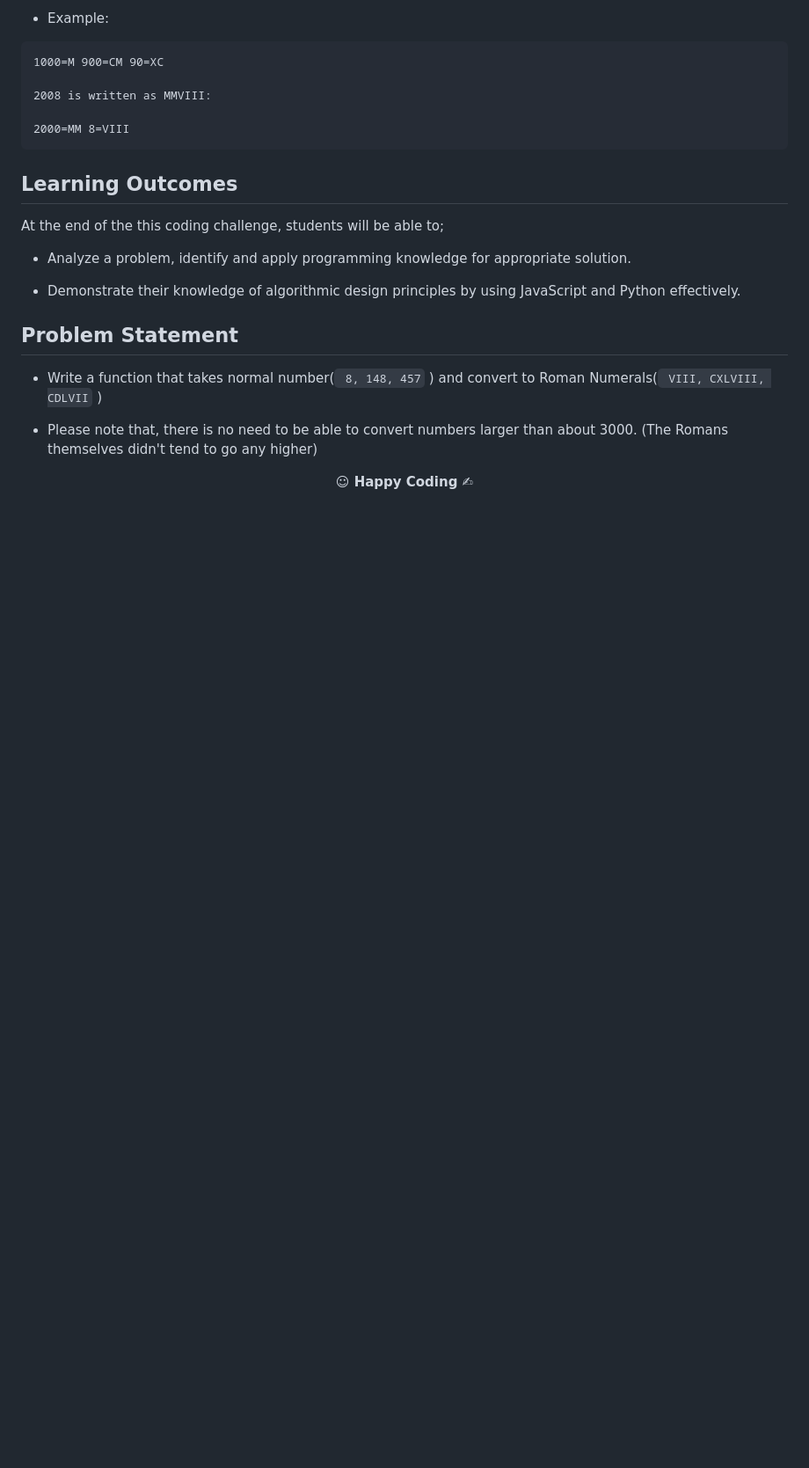
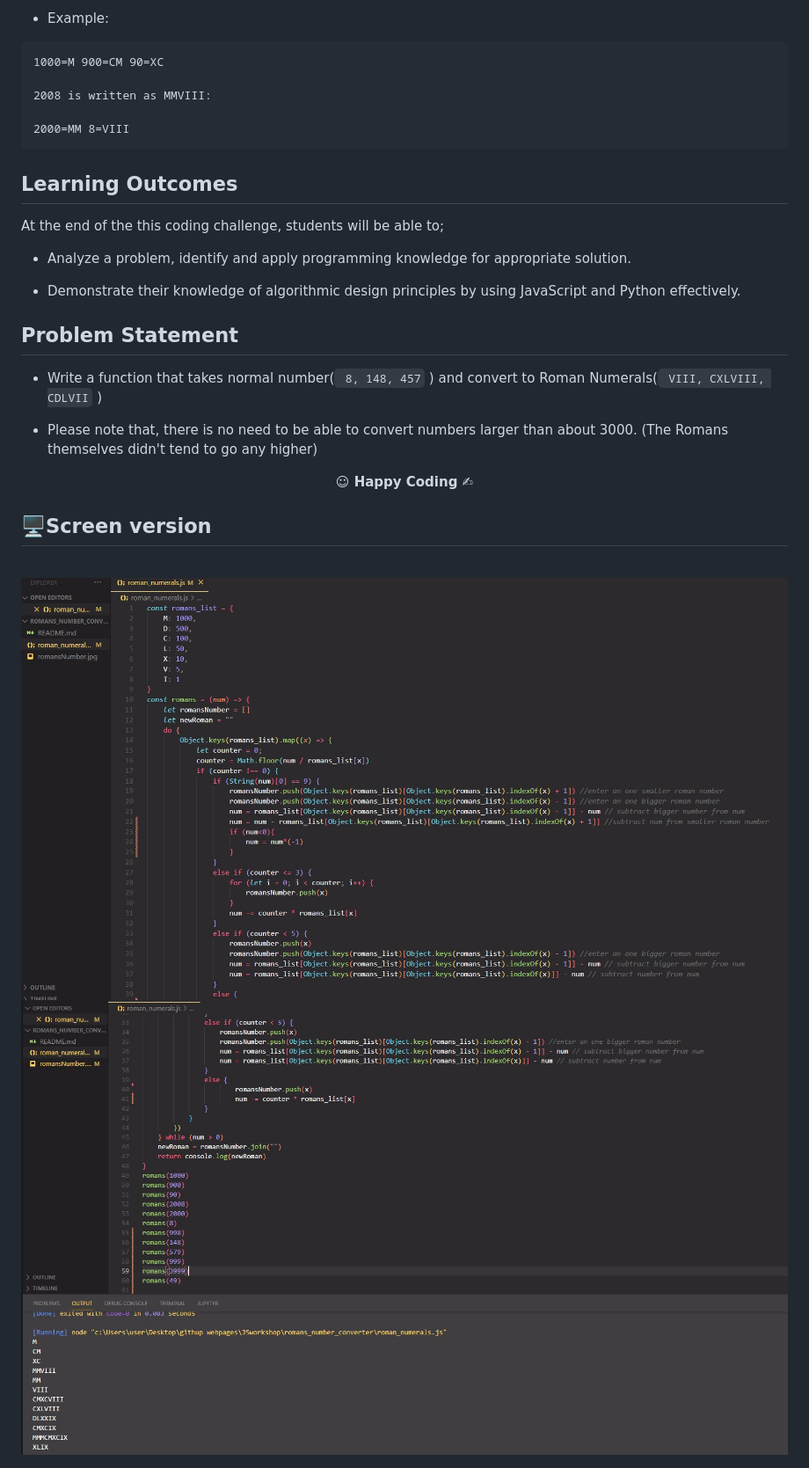
Before and after one commit to Tal58/JavaScript_workshop, a Markdown page: romans_number_converter/README.md, the part around the change. Shown: that part at 88% size. Drawn GitHub-style; pictures changed too: romans_number_converter/romansNumber.jpg, romans_number_converter/romansNumber2.jpg (added); blank space fills up the shorter version.

Commit message:
romans_number_converter updated

```diff
--- a/romans_number_converter/README.md
+++ b/romans_number_converter/README.md
@@ -27,3 +27,7 @@ At the end of the this coding challenge, students will be able to;
 - Please note that, there is no need to be able to convert numbers larger than about 3000. (The Romans themselves didn't tend to go any higher)
 
 **<p align="center">&#9786; Happy Coding &#9997;</p>**
+## 🖥️Screen version
+<br>
+<img src="./romansNumber.jpg" align="left" alt="desktop_version">
+<img src="./romansNumber2.jpg" align="left" alt="desktop_version">
```
Also changed, not shown: 1 other file.
